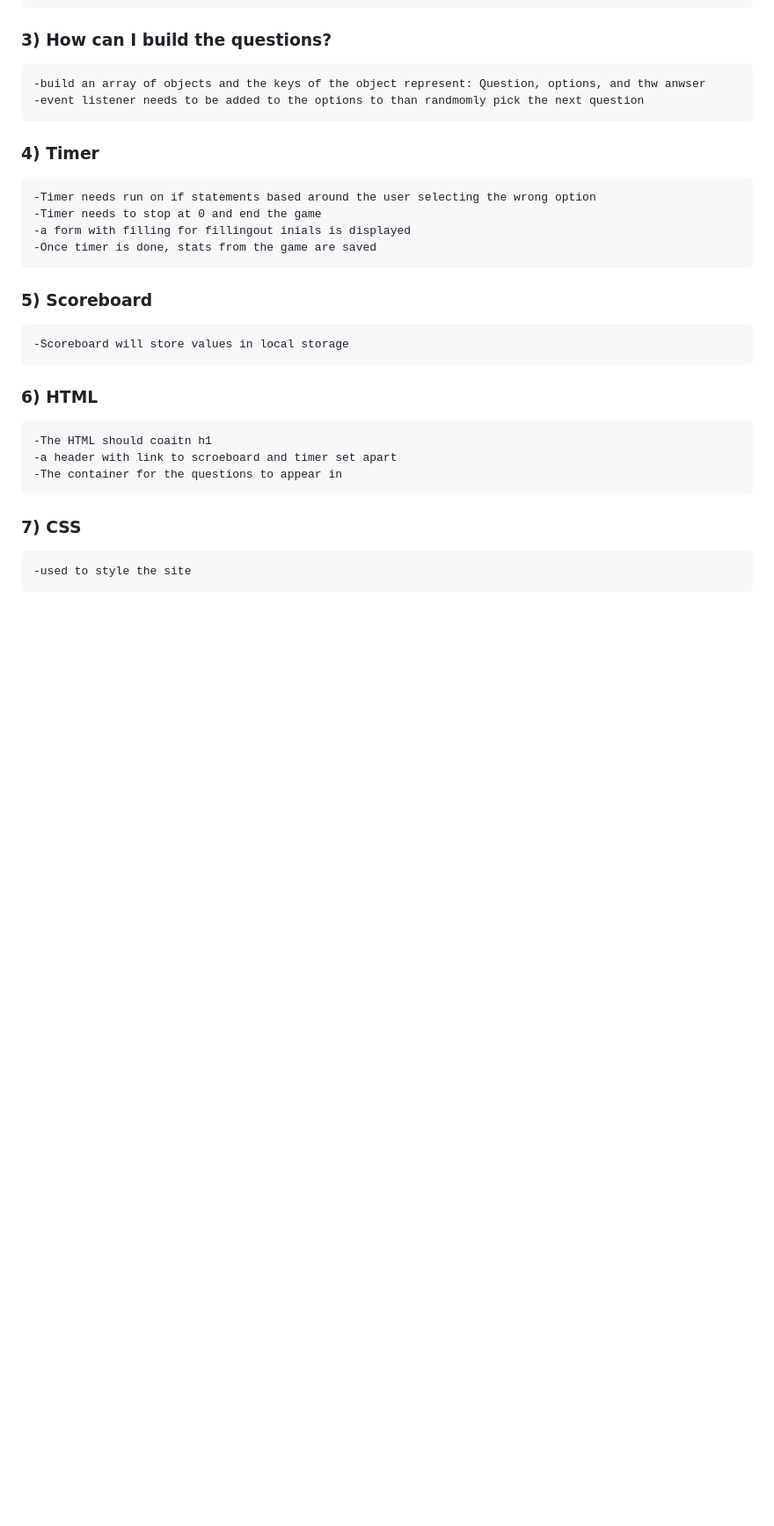
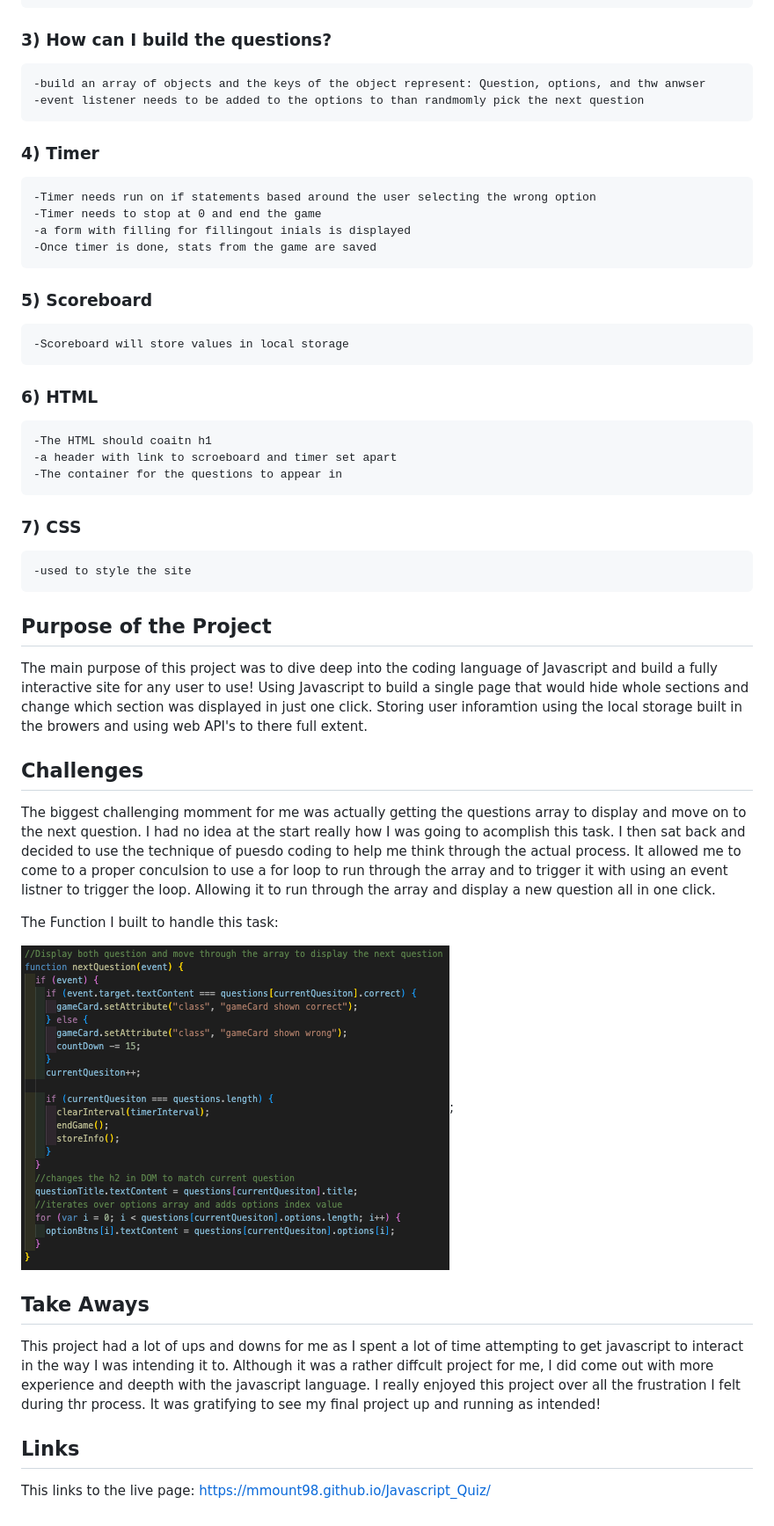
Before and after one commit to MMount98/Javascript_Quiz, a Markdown page: README.md, the part around the change printed below. Shown: that part at 88% size. Rendered like a GitHub page; pictures changed too: assets/Media/forloop.png (added); blank space fills up the shorter version.

```diff
--- a/README.md
+++ b/README.md
@@ -28,9 +61,32 @@
     -Scoreboard will store values in local storage
 
 ### 6) HTML
+
     -The HTML should coaitn h1
     -a header with link to scroeboard and timer set apart
     -The container for the questions to appear in
 
 ### 7) CSS
+
     -used to style the site
+
+## Purpose of the Project
+
+The main purpose of this project was to dive deep into the coding language of Javascript and build a fully interactive site for any user to use! Using Javascript to build a single page that would hide whole sections and change which section was displayed in just one click. Storing user inforamtion using the local storage built in the browers and using web API's to there full extent.
+
+## Challenges
+
+The biggest challenging momment for me was actually getting the questions array to display and move on to the next question. I had no idea at the start really how I was going to acomplish this task. I then sat back and decided to use the technique of puesdo coding to help me think through the actual process. It allowed me to come to a proper conculsion to use a for loop to run through the array and to trigger it with using an event listner to trigger the loop. Allowing it to run through the array and display a new question all in one click.
+
+The Function I built to handle this task:
+
+![](./assets/Media/forloop.png);
+
+## Take Aways
+
+This project had a lot of ups and downs for me as I spent a lot of time attempting to get javascript to interact in the way I was intending it to. Although it was a rather diffcult project for me, I did come out with more experience and deepth with the javascript language. I really enjoyed this project over all the frustration I felt during thr process. It was gratifying to see my final project up and running as intended!
+
+## Links
+
+This links to the live page:
+https://mmount98.github.io/Javascript_Quiz/
```
Also changed, not shown: other parts of README.md (+33 -0 lines), assets/Media/04-web-apis-homework-demo.gif (added).
